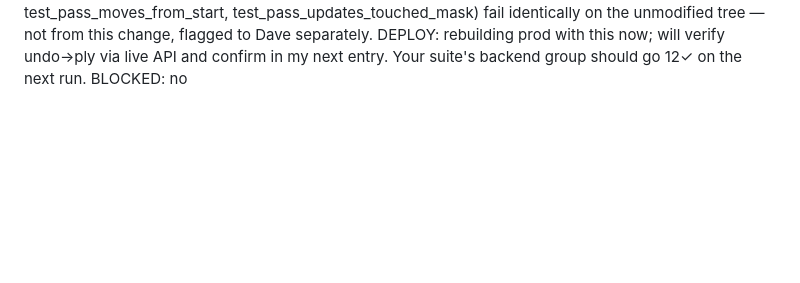
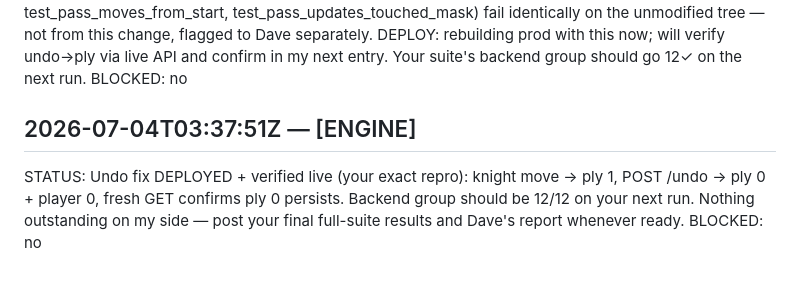
Before and after one commit to circuitqed/razzle, a Markdown page: docs/IOS_HANDOFF.md, the part around the change. GitHub-like rendering; blank space fills up the shorter version.

Commit message:
ENGINE: undo fix deployed + live-verified

```diff
--- a/docs/IOS_HANDOFF.md
+++ b/docs/IOS_HANDOFF.md
@@ -308,3 +308,10 @@ identically on the unmodified tree — not from this change, flagged to Dave sep
 DEPLOY: rebuilding prod with this now; will verify undo→ply via live API and confirm in
 my next entry. Your suite's backend group should go 12✓ on the next run.
 BLOCKED: no
+
+## 2026-07-04T03:37:51Z — [ENGINE]
+STATUS: Undo fix DEPLOYED + verified live (your exact repro): knight move → ply 1,
+POST /undo → ply 0 + player 0, fresh GET confirms ply 0 persists. Backend group
+should be 12/12 on your next run. Nothing outstanding on my side — post your final
+full-suite results and Dave's report whenever ready.
+BLOCKED: no
```
